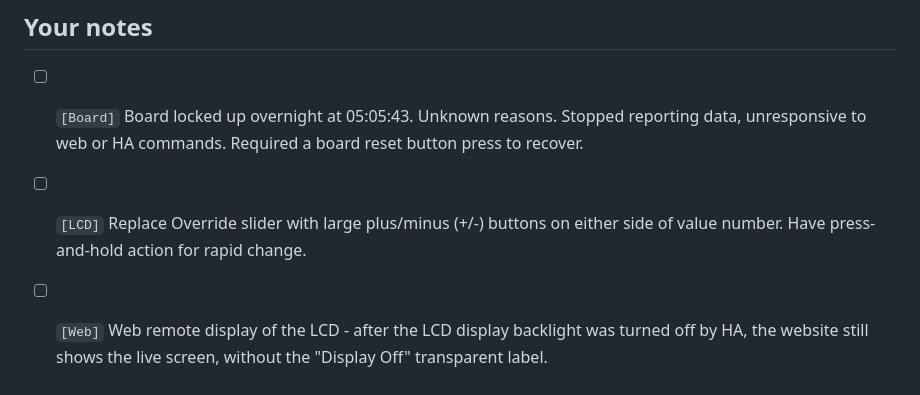
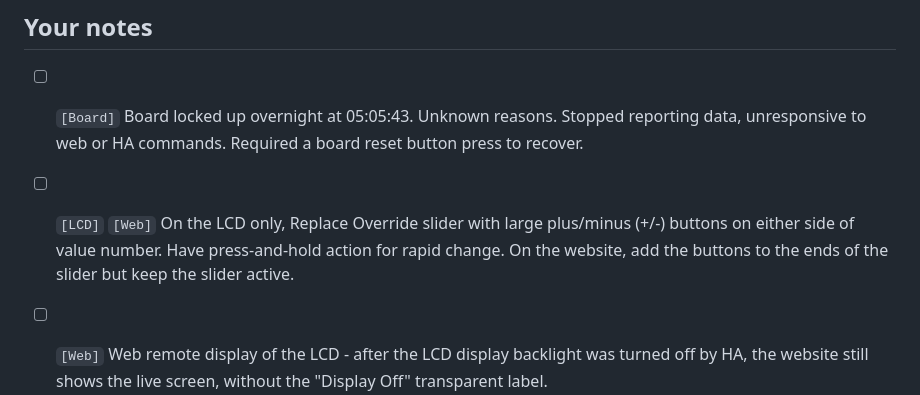
Before and after one commit to sergeant82d/ETH_Touch_PWM, a Markdown page: docs/TODO.md, the part around the change. Rendered like a GitHub page.

```diff
--- a/docs/TODO.md
+++ b/docs/TODO.md
@@ -14,7 +14,7 @@ How this list works (agreed 2026-09-28):
 
 - [ ] `[Board]` Board locked up overnight at 05:05:43. Unknown reasons. Stopped reporting data, unresponsive to web or HA commands. Required a board reset button press to recover.
 
-- [ ] `[LCD]` Replace Override slider with large plus/minus (+/-) buttons on either side of value number. Have press-and-hold action for rapid change.
+- [ ] `[LCD]` `[Web]` On the LCD only, Replace Override slider with large plus/minus (+/-) buttons on either side of value number. Have press-and-hold action for rapid change. On the website, add the buttons to the ends of the slider but keep the slider active.
 
 - [ ] `[Web]` Web remote display of the LCD - after the LCD display backlight was turned off by HA, the website still shows the live screen, without the "Display Off" transparent label.
 
```
